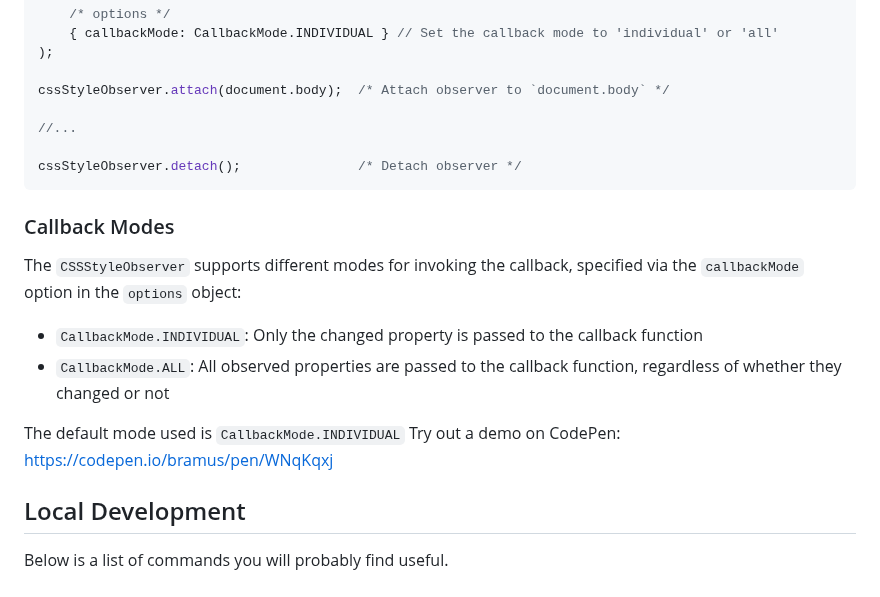
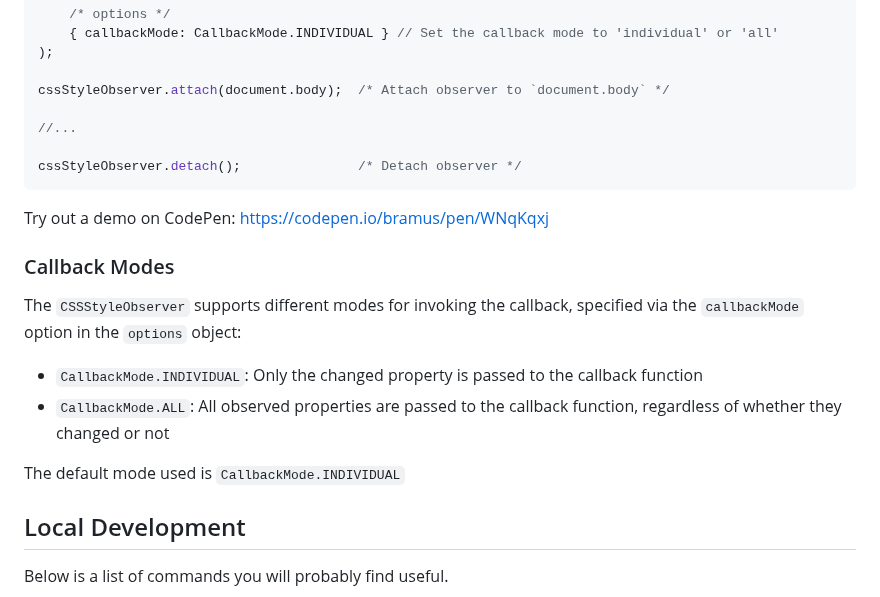
Before and after one commit to bramus/style-observer, a Markdown page: README.md, the part around the change. GitHub-like rendering.

````diff
--- a/README.md
+++ b/README.md
@@ -53,6 +53,8 @@ cssStyleObserver.attach(document.body);  /* Attach observer to `document.body` *
 cssStyleObserver.detach();               /* Detach observer */
 ```
 
+Try out a demo on CodePen: [https://codepen.io/bramus/pen/WNqKqxj](https://codepen.io/bramus/pen/WNqKqxj?editors=1111)
+
 ### Callback Modes
 
 The `CSSStyleObserver` supports different modes for invoking the callback, specified via the `callbackMode` option in the `options` object:
@@ -61,7 +63,6 @@ The `CSSStyleObserver` supports different modes for invoking the callback, speci
 * `CallbackMode.ALL`: All observed properties are passed to the callback function, regardless of whether they changed or not
 
 The default mode used is `CallbackMode.INDIVIDUAL`
-Try out a demo on CodePen: [https://codepen.io/bramus/pen/WNqKqxj](https://codepen.io/bramus/pen/WNqKqxj?editors=1111)
 
 ## Local Development
 
````
